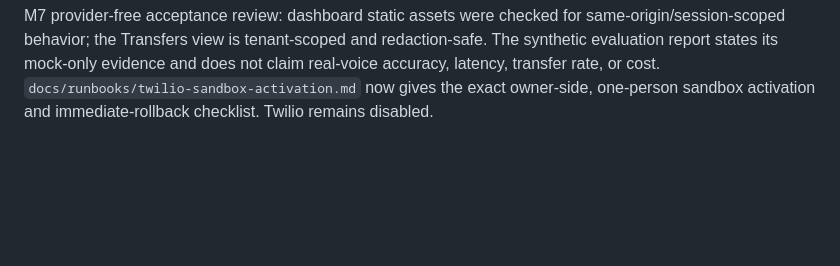
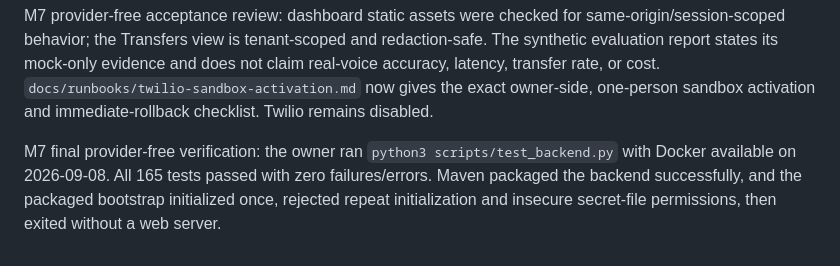
Before and after one commit to saikumar040060/restaurant-voice-platform, a Markdown page: docs/PROJECT_STATUS.md, the part around the change. Rendered like a GitHub page; blank space fills up the shorter version.

Commit message:
docs: record final M7 provider-free verification

```diff
--- a/docs/PROJECT_STATUS.md
+++ b/docs/PROJECT_STATUS.md
@@ -358,3 +358,5 @@ M7 operations slice: added an authenticated owner/manager-only, tenant-scoped tr
 M7 synthetic load/evaluation evidence: five concurrent restaurant fixture calls at one business and ten mixed reference/restaurant fixture calls pass isolation tests. The M7 synthetic evaluation report records this as mock-only evidence and explicitly does not claim the 98% real-voice accuracy target or provider cost/latency evidence.
 
 M7 provider-free acceptance review: dashboard static assets were checked for same-origin/session-scoped behavior; the Transfers view is tenant-scoped and redaction-safe. The synthetic evaluation report states its mock-only evidence and does not claim real-voice accuracy, latency, transfer rate, or cost. `docs/runbooks/twilio-sandbox-activation.md` now gives the exact owner-side, one-person sandbox activation and immediate-rollback checklist. Twilio remains disabled.
+
+M7 final provider-free verification: the owner ran `python3 scripts/test_backend.py` with Docker available on 2026-09-08. All 165 tests passed with zero failures/errors. Maven packaged the backend successfully, and the packaged bootstrap initialized once, rejected repeat initialization and insecure secret-file permissions, then exited without a web server.
```
